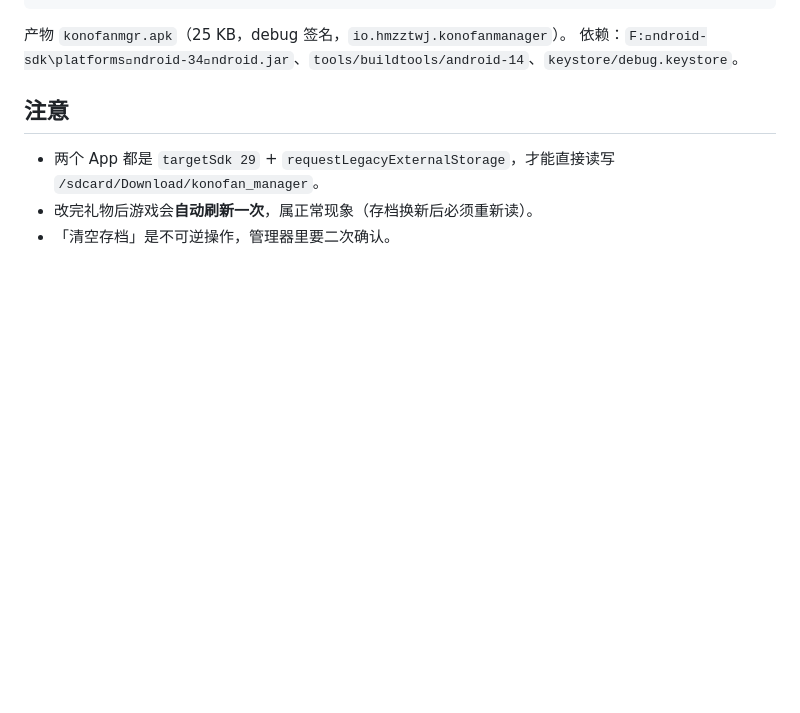
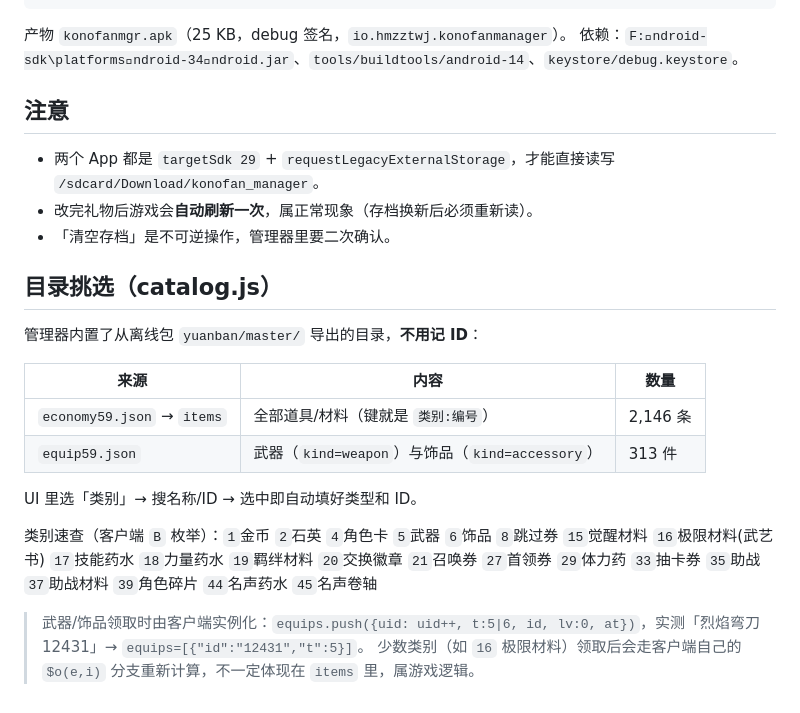
Before and after one commit to hmzztwj/konofan-, a Markdown page: android-konofanmgr/README.md, the part around the change. GitHub-like rendering; blank space fills up the shorter version.

```diff
--- a/android-konofanmgr/README.md
+++ b/android-konofanmgr/README.md
@@ -47,3 +47,19 @@ cd android/konofanmgr && bash build_apk.sh
 - 两个 App 都是 `targetSdk 29` + `requestLegacyExternalStorage`，才能直接读写 `/sdcard/Download/konofan_manager`。
 - 改完礼物后游戏会**自动刷新一次**，属正常现象（存档换新后必须重新读）。
 - 「清空存档」是不可逆操作，管理器里要二次确认。
+
+## 目录挑选（catalog.js）
+
+管理器内置了从离线包 `yuanban/master/` 导出的目录，**不用记 ID**：
+
+| 来源 | 内容 | 数量 |
+|---|---|---|
+| `economy59.json` → `items` | 全部道具/材料（键就是 `类别:编号`） | 2,146 条 |
+| `equip59.json` | 武器（`kind=weapon`）与饰品（`kind=accessory`） | 313 件 |
+
+UI 里选「类别」→ 搜名称/ID → 选中即自动填好类型和 ID。
+
+类别速查（客户端 `B` 枚举）：`1`金币 `2`石英 `4`角色卡 `5`武器 `6`饰品 `8`跳过券 `15`觉醒材料 `16`极限材料(武艺书) `17`技能药水 `18`力量药水 `19`羁绊材料 `20`交换徽章 `21`召唤券 `27`首领券 `29`体力药 `33`抽卡券 `35`助战 `37`助战材料 `39`角色碎片 `44`名声药水 `45`名声卷轴
+
+> 武器/饰品领取时由客户端实例化：`equips.push({uid: uid++, t:5|6, id, lv:0, at})`，实测「烈焰弯刀 12431」→ `equips=[{"id":"12431","t":5}]`。
+> 少数类别（如 `16` 极限材料）领取后会走客户端自己的 `$o(e,i)` 分支重新计算，不一定体现在 `items` 里，属游戏逻辑。
```
